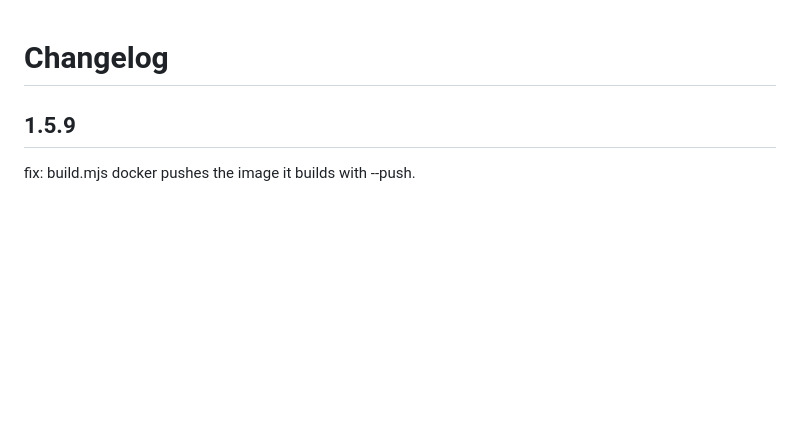
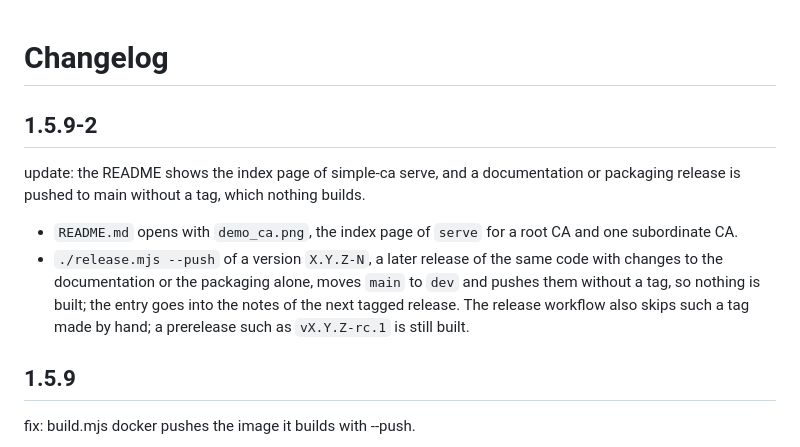
Before and after one commit to skoszewski/simple-ca, a Markdown page: CHANGELOG.md, the part around the change. Rendered like a GitHub page; blank space fills up the shorter version.

```diff
--- a/CHANGELOG.md
+++ b/CHANGELOG.md
@@ -1,4 +1,15 @@
 # Changelog
+
+## 1.5.9-2
+
+update: the README shows the index page of simple-ca serve, and a documentation or packaging release is pushed to main without a tag, which nothing builds.
+
+- `README.md` opens with `demo_ca.png`, the index page of `serve` for a root CA and one
+  subordinate CA.
+- `./release.mjs --push` of a version `X.Y.Z-N`, a later release of the same code with changes to
+  the documentation or the packaging alone, moves `main` to `dev` and pushes them without a tag,
+  so nothing is built; the entry goes into the notes of the next tagged release. The release
+  workflow also skips such a tag made by hand; a prerelease such as `vX.Y.Z-rc.1` is still built.
 
 ## 1.5.9
 
```
Also changed, not shown: README.md (+5 -0 lines), docs/development.md (+5 -1 lines), demo_ca.png (added), 2 other files.
